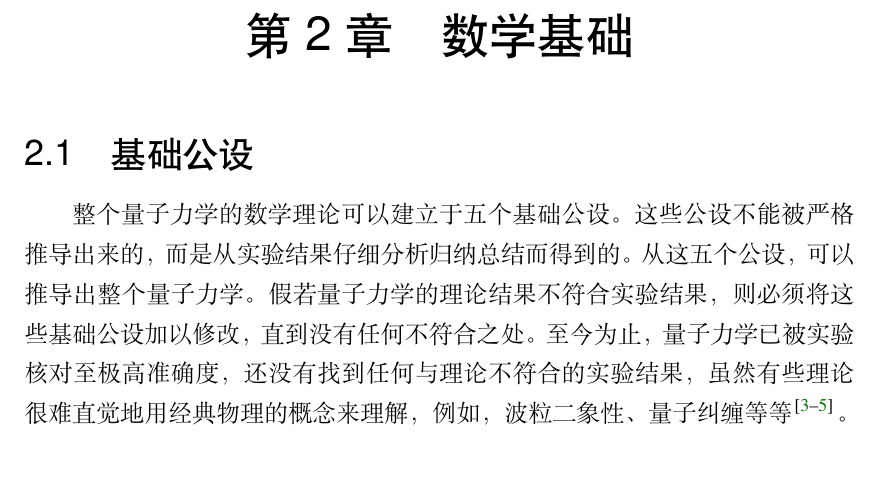
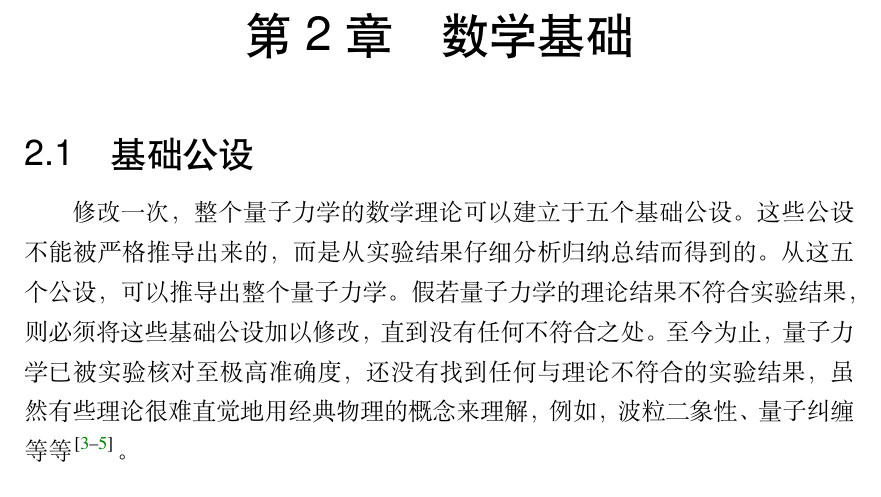
Before and after one commit to Zhicong-Wang/test1, a LaTeX thesis (fduthesis - LaTeX thesis template for Fudan University/main.tex): part of page 15 of 25, cut so that both start at the same text. Compiled offline with XeLaTeX.

Commit message:
Update main.tex

```diff
--- a/fduthesis - LaTeX thesis template for Fudan University/main.tex
+++ b/fduthesis - LaTeX thesis template for Fudan University/main.tex
@@ -308,7 +308,7 @@
 
 \section{基础公设}
 
-整个量子力学的数学理论可以建立于五个基础公设。这些公设不能被严格推导出来的，而是从实验结果仔细分析
+修改一次，整个量子力学的数学理论可以建立于五个基础公设。这些公设不能被严格推导出来的，而是从实验结果仔细分析
 归纳总结而得到的。从这五个公设，可以推导出整个量子力学。假若量子力学的理论结果不符合实验结果，
 则必须将这些基础公设加以修改，直到没有任何不符合之处。至今为止，量子力学已被实验核对至极高准确度，
 还没有找到任何与理论不符合的实验结果，虽然有些理论很难直觉地用经典物理的概念来理解，例如，波粒
```
